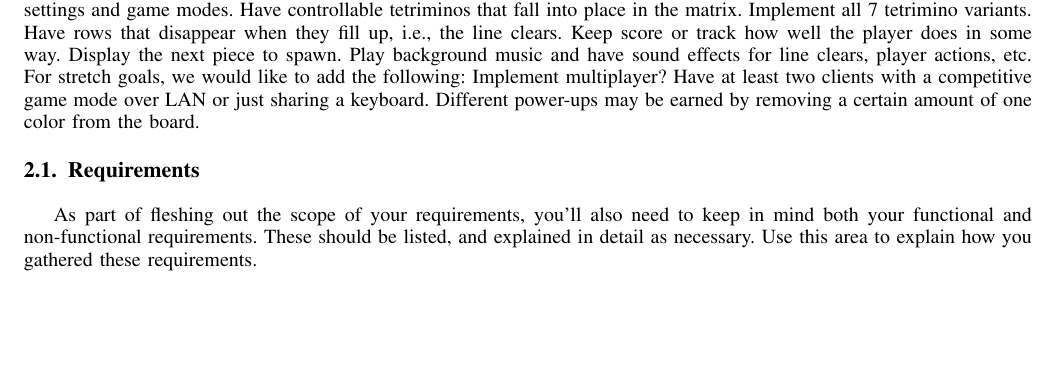
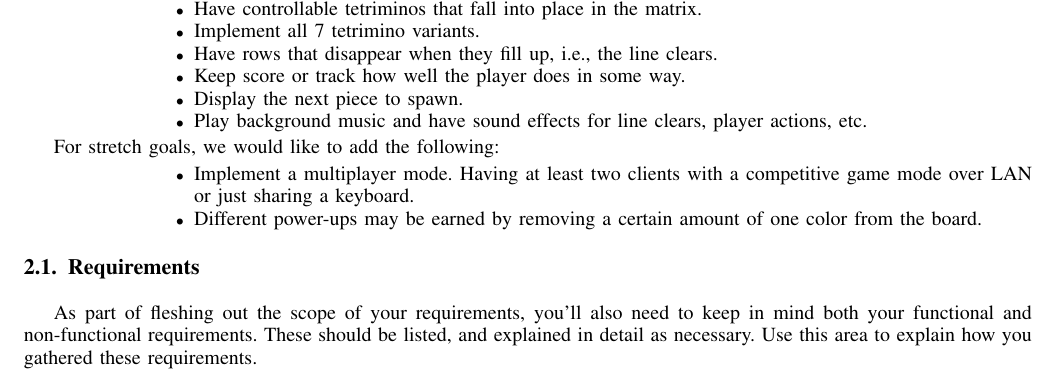
Before and after one commit to Arcdeciel82/Temtris, a LaTeX paper (Proposal/projectSample.tex): part of page 1 of 4, cut so that both start at the same text, the shorter picture padded with empty space. Compiled offline with pdfLaTeX.

Commit message:
Clean up proposal

```diff
--- a/Proposal/projectSample.tex
+++ b/Proposal/projectSample.tex
@@ -179,8 +180,22 @@ Temtris is a great way to improve our skills and better prepare us for working o
 This is the first moderately sized project either of us has attempted. This is also our first real foray into WPF and c\# so there are some growing pains there as well. As for the project itself, I suspect getting the movement and rotations to feel like a proper Tetris game will take much more fine tuning than we have needed to use in the past.
 
 \section{Scope}
-Our initial goal is to implement the following typical parts of a Tetris-like: Implement a main menu with access to settings and game modes. Have controllable tetriminos that fall into place in the matrix. Implement all 7 tetrimino variants. Have rows that disappear when they fill up, i.e., the line clears. Keep score or track how well the player does in some way. Display the next piece to spawn. Play background music and have sound effects for line clears, player actions, etc.
-For stretch goals, we would like to add the following: Implement multiplayer? Have at least two clients with a competitive game mode over LAN or just sharing a keyboard. Different power-ups may be earned by removing a certain amount of one color from the board.
+Our initial goal is to implement the following typical parts of a Tetris-like:
+\begin{itemize}
+\item Implement a main menu with access to settings and game modes.
+\item Have controllable tetriminos that fall into place in the matrix.
+\item Implement all 7 tetrimino variants.
+\item Have rows that disappear when they fill up, i.e., the line clears.
+\item Keep score or track how well the player does in some way.
+\item Display the next piece to spawn.
+\item Play background music and have sound effects for line clears, player actions, etc.
+\end{itemize}
+
+For stretch goals, we would like to add the following:
+\begin{itemize}
+\item Implement a multiplayer mode. Having at least two clients with a competitive game mode over LAN or just sharing a keyboard.
+\item Different power-ups may be earned by removing a certain amount of one color from the board.
+\end{itemize}
 
 \subsection{Requirements}
 As part of fleshing out the scope of your requirements, you'll also need to keep in mind both your functional and non-functional requirements.  These should be listed, and explained in detail as necessary.  Use this area to explain how you gathered these requirements.
```
Also changed, not shown: Proposal/projectSample.pdf, Proposal/projectSample.tex (1 more changed lines), 2 other files.
